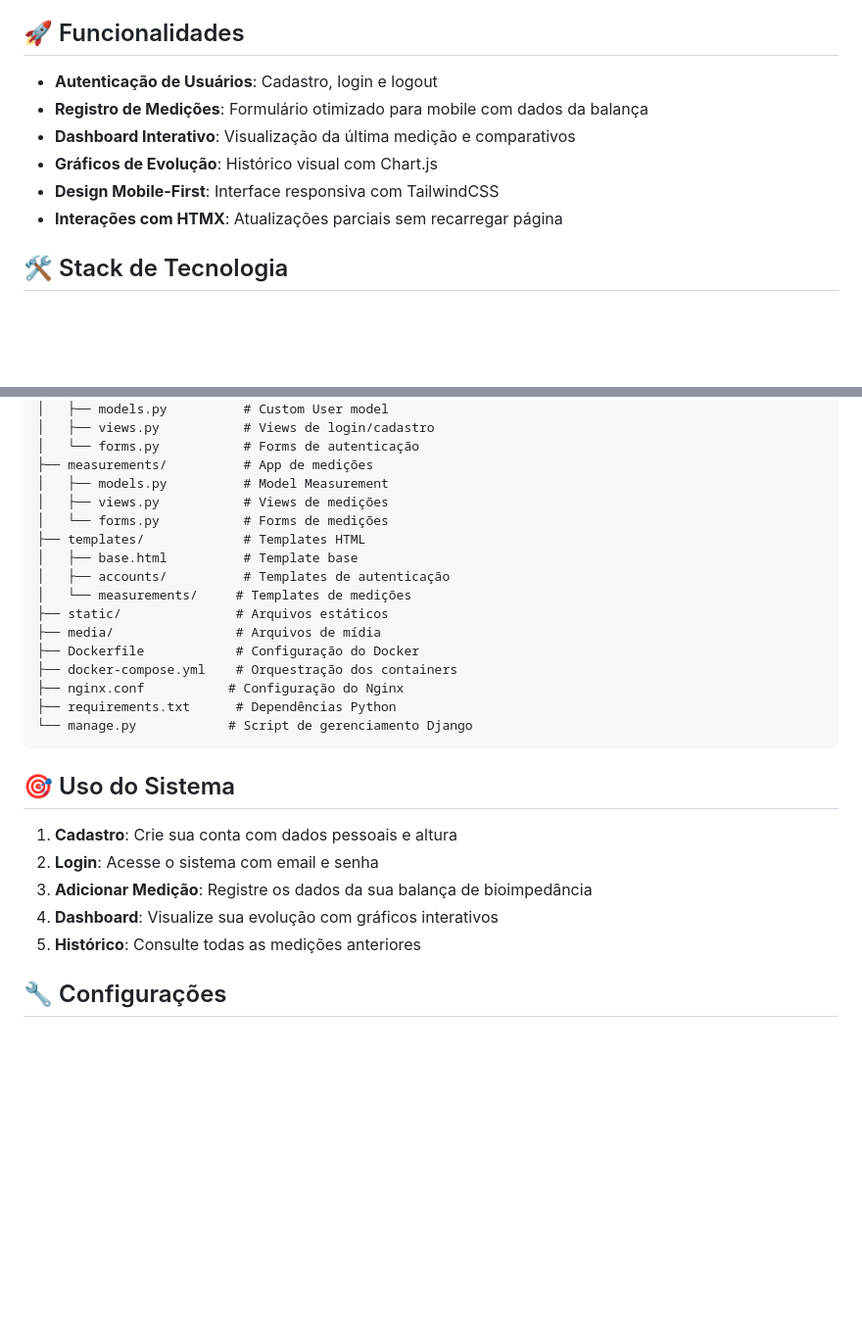
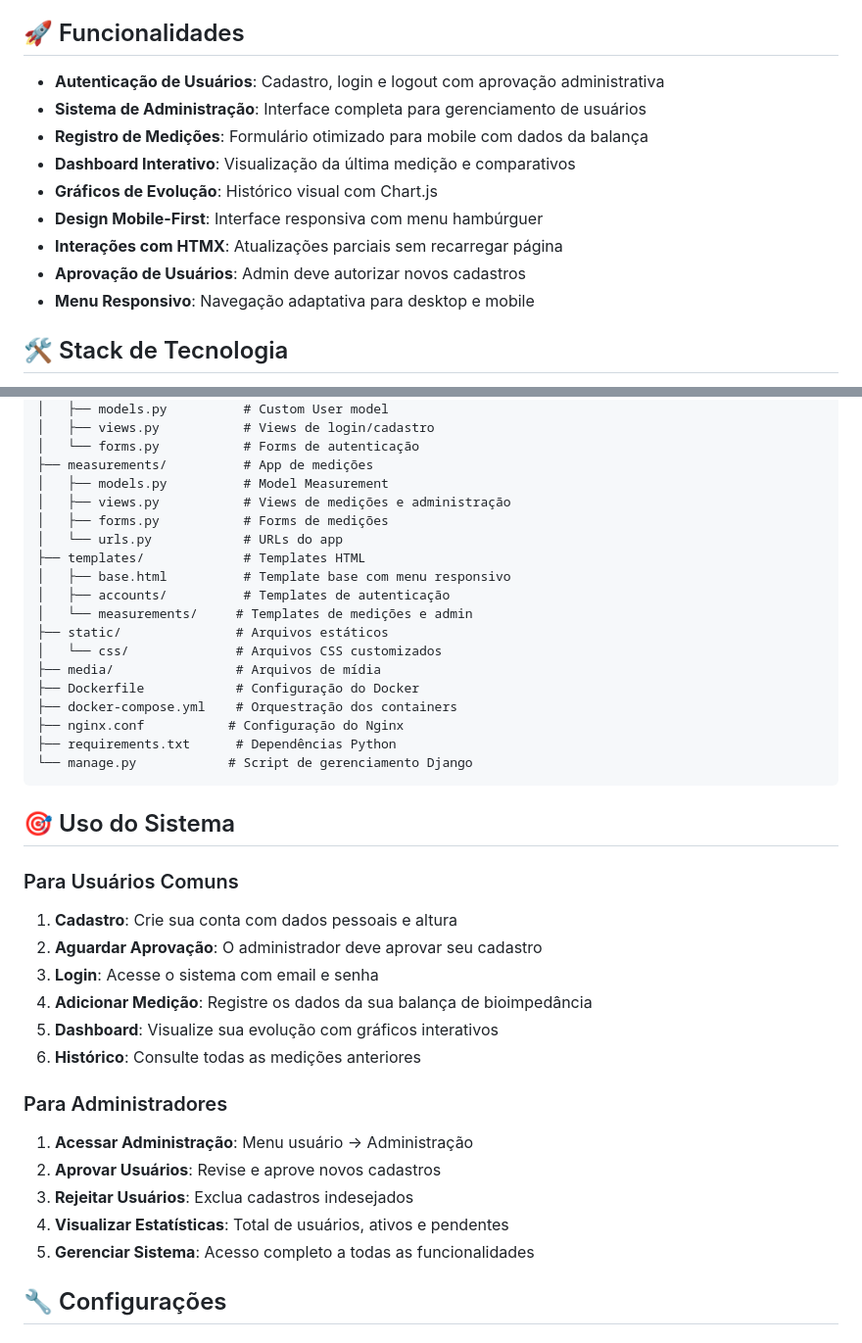
Before and after one commit to allanmedeiros71/fuxiqueira, a Markdown page: README.md, 2 parts joined by grey strips. Shown at 98% size. Drawn GitHub-style; blank space fills up the shorter version.

Commit message:
Add PROJECT_STATUS.md with implementation tracking and update README

```diff
--- a/README.md
+++ b/README.md
@@ -4,12 +4,15 @@ Um sistema web responsivo para registro e acompanhamento de evolução física a
 
 ## 🚀 Funcionalidades
 
-- **Autenticação de Usuários**: Cadastro, login e logout
+- **Autenticação de Usuários**: Cadastro, login e logout com aprovação administrativa
+- **Sistema de Administração**: Interface completa para gerenciamento de usuários
 - **Registro de Medições**: Formulário otimizado para mobile com dados da balança
 - **Dashboard Interativo**: Visualização da última medição e comparativos
 - **Gráficos de Evolução**: Histórico visual com Chart.js
-- **Design Mobile-First**: Interface responsiva com TailwindCSS
+- **Design Mobile-First**: Interface responsiva com menu hambúrguer
 - **Interações com HTMX**: Atualizações parciais sem recarregar página
+- **Aprovação de Usuários**: Admin deve autorizar novos cadastros
+- **Menu Responsivo**: Navegação adaptativa para desktop e mobile
 
 ## 🛠️ Stack de Tecnologia
 
@@ -94,13 +97,15 @@ fuxiqueira/
 │   └── forms.py           # Forms de autenticação
 ├── measurements/          # App de medições
 │   ├── models.py          # Model Measurement
-│   ├── views.py           # Views de medições
-│   └── forms.py           # Forms de medições
+│   ├── views.py           # Views de medições e administração
+│   ├── forms.py           # Forms de medições
+│   └── urls.py            # URLs do app
 ├── templates/             # Templates HTML
-│   ├── base.html          # Template base
+│   ├── base.html          # Template base com menu responsivo
 │   ├── accounts/          # Templates de autenticação
-│   └── measurements/     # Templates de medições
+│   └── measurements/     # Templates de medições e admin
 ├── static/               # Arquivos estáticos
+│   └── css/              # Arquivos CSS customizados
 ├── media/                # Arquivos de mídia
 ├── Dockerfile            # Configuração do Docker
 ├── docker-compose.yml    # Orquestração dos containers
@@ -111,11 +116,22 @@ fuxiqueira/
 
 ## 🎯 Uso do Sistema
 
+### Para Usuários Comuns
+
 1. **Cadastro**: Crie sua conta com dados pessoais e altura
-2. **Login**: Acesse o sistema com email e senha
-3. **Adicionar Medição**: Registre os dados da sua balança de bioimpedância
-4. **Dashboard**: Visualize sua evolução com gráficos interativos
-5. **Histórico**: Consulte todas as medições anteriores
+2. **Aguardar Aprovação**: O administrador deve aprovar seu cadastro
+3. **Login**: Acesse o sistema com email e senha
+4. **Adicionar Medição**: Registre os dados da sua balança de bioimpedância
+5. **Dashboard**: Visualize sua evolução com gráficos interativos
+6. **Histórico**: Consulte todas as medições anteriores
+
+### Para Administradores
+
+1. **Acessar Administração**: Menu usuário → Administração
+2. **Aprovar Usuários**: Revise e aprove novos cadastros
+3. **Rejeitar Usuários**: Exclua cadastros indesejados
+4. **Visualizar Estatísticas**: Total de usuários, ativos e pendentes
+5. **Gerenciar Sistema**: Acesso completo a todas as funcionalidades
 
 ## 🔧 Configurações
 
```
Also changed, not shown: other parts of README.md (+28 -0 lines), PROJECT_STATUS.md (added, +195 -0 lines).
